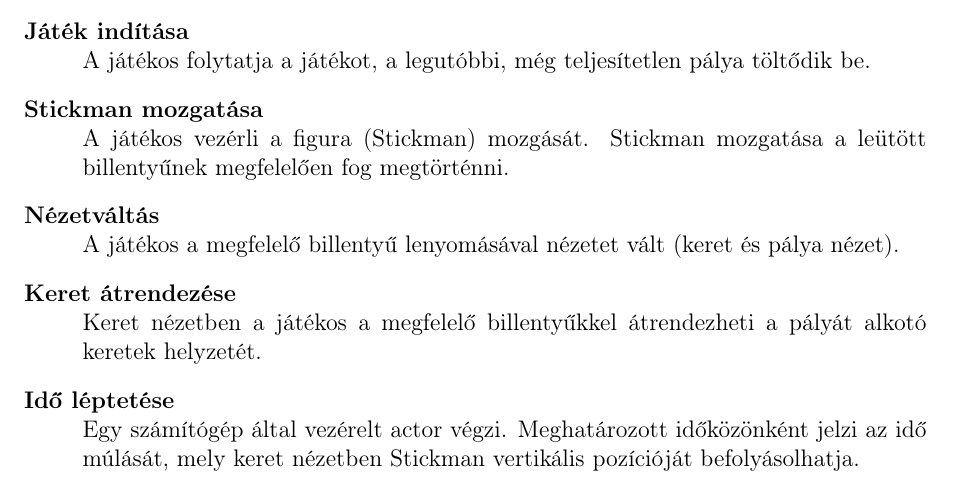
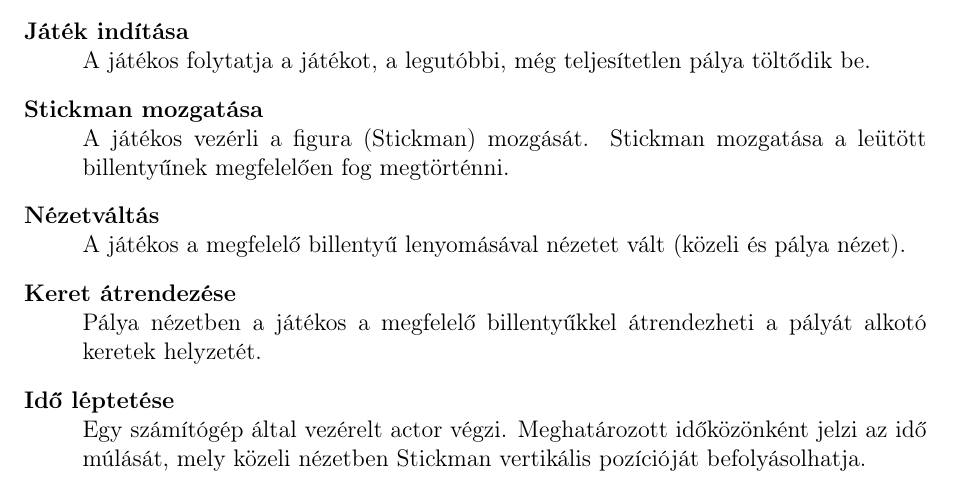
Before and after one commit to nandinc/Continuity, a LaTeX document (docs/02/02.tex): part of page 10 of 10, cut so that both start at the same text. Compiled offline with pdfLaTeX.

Commit message:
Fixed terminology in use case descriptions. (Issue #5)

```diff
--- a/docs/02/02.tex
+++ b/docs/02/02.tex
@@ -263,11 +263,11 @@ Stickman mozgatására a játékosnak a közeli nézetben van lehetősége. Ide
 		\item[Stickman mozgatása]\hfill \\
 			A játékos vezérli a figura (Stickman) mozgását. Stickman mozgatása a leütött billentyűnek megfelelően fog megtörténni.
 		\item[Nézetváltás]\hfill \\
-			A játékos a megfelelő billentyű lenyomásával nézetet vált (keret és pálya nézet).
+			A játékos a megfelelő billentyű lenyomásával nézetet vált (közeli és pálya nézet).
 		\item[Keret átrendezése]\hfill \\
-			Keret nézetben a játékos a megfelelő billentyűkkel átrendezheti a pályát alkotó keretek helyzetét.
+			Pálya nézetben a játékos a megfelelő billentyűkkel átrendezheti a pályát alkotó keretek helyzetét.
 		\item[Idő léptetése]\hfill \\
-			Egy számítógép által vezérelt actor végzi. Meghatározott időközönként jelzi az idő múlását, mely keret nézetben Stickman vertikális pozícióját befolyásolhatja.
+			Egy számítógép által vezérelt actor végzi. Meghatározott időközönként jelzi az idő múlását, mely közeli nézetben Stickman vertikális pozícióját befolyásolhatja.
 		\end{description}
 
 \end{document}
```
